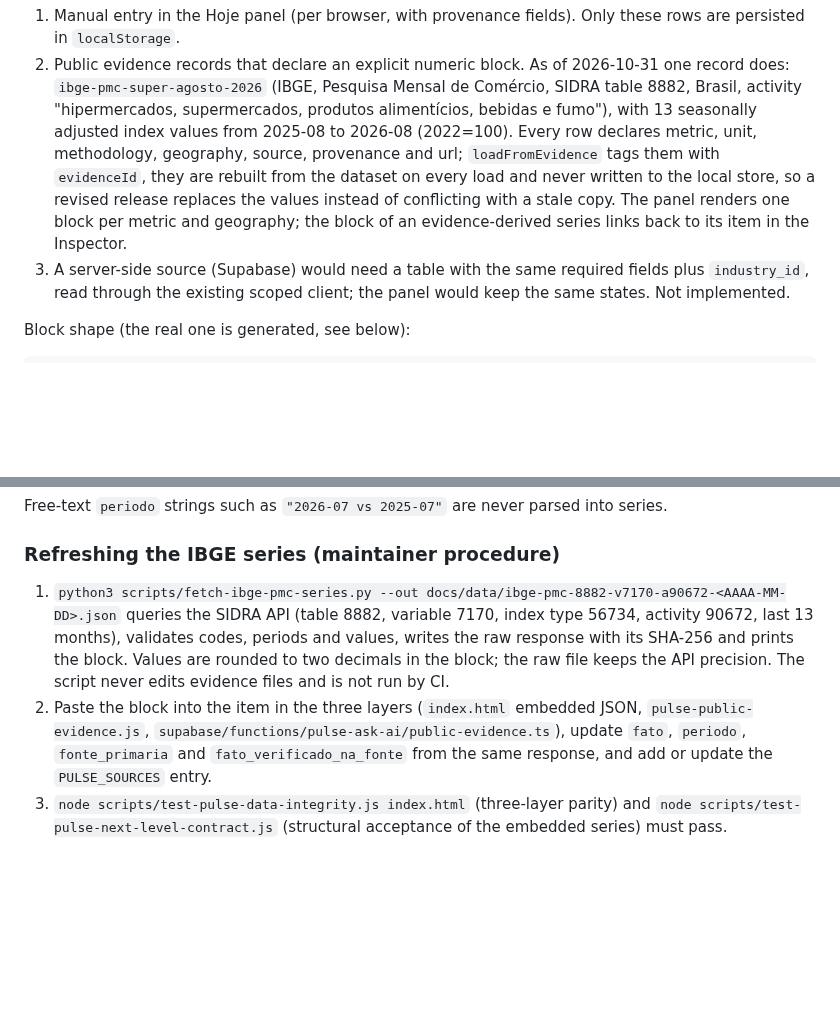
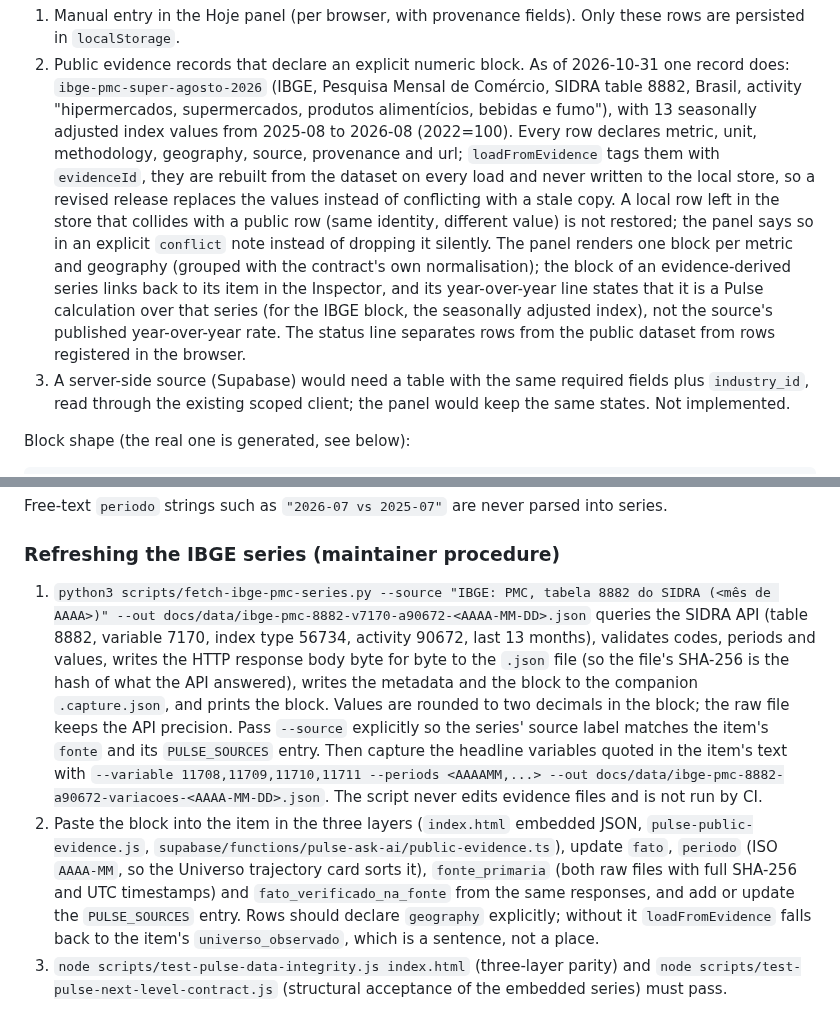
Before and after one commit to PauloRafaeldeMouraPaes/shopplosion-pulse, a Markdown page: docs/NEXT_LEVEL_IMPLEMENTATION.md, 2 parts joined by grey strips. Drawn GitHub-style; blank space fills up the shorter version.

Commit message:
docs(next-level): describe the two-file captures, the conflict note and the year-over-year label
Co-Authored-By: Claude Fable 5.1 <noreply@anthropic.com>
Claude-Session: https://claude.ai/code/session_01J9uXD7F3cHVo3ACc65JXPW

```diff
--- a/docs/NEXT_LEVEL_IMPLEMENTATION.md
+++ b/docs/NEXT_LEVEL_IMPLEMENTATION.md
@@ -80,8 +80,13 @@ Three inputs exist today; none of them is a live server source.
    index values from 2025-08 to 2026-08 (2022=100). Every row declares metric, unit, methodology,
    geography, source, provenance and url; `loadFromEvidence` tags them with `evidenceId`, they are
    rebuilt from the dataset on every load and never written to the local store, so a revised release
-   replaces the values instead of conflicting with a stale copy. The panel renders one block per metric
-   and geography; the block of an evidence-derived series links back to its item in the Inspector.
+   replaces the values instead of conflicting with a stale copy. A local row left in the store that collides
+   with a public row (same identity, different value) is not restored; the panel says so in an explicit
+   `conflict` note instead of dropping it silently. The panel renders one block per metric and geography
+   (grouped with the contract's own normalisation); the block of an evidence-derived series links back to
+   its item in the Inspector, and its year-over-year line states that it is a Pulse calculation over that
+   series (for the IBGE block, the seasonally adjusted index), not the source's published year-over-year
+   rate. The status line separates rows from the public dataset from rows registered in the browser.
 3. A server-side source (Supabase) would need a table with the same required fields plus `industry_id`,
    read through the existing scoped client; the panel would keep the same states. Not implemented.
 
@@ -100,14 +105,21 @@ Free-text `periodo` strings such as `"2026-07 vs 2025-07"` are never parsed into
 
 ### Refreshing the IBGE series (maintainer procedure)
 
-1. `python3 scripts/fetch-ibge-pmc-series.py --out docs/data/ibge-pmc-8882-v7170-a90672-<AAAA-MM-DD>.json`
+1. `python3 scripts/fetch-ibge-pmc-series.py --source "IBGE: PMC, tabela 8882 do SIDRA (<mês de AAAA>)" --out docs/data/ibge-pmc-8882-v7170-a90672-<AAAA-MM-DD>.json`
    queries the SIDRA API (table 8882, variable 7170, index type 56734, activity 90672, last 13 months),
-   validates codes, periods and values, writes the raw response with its SHA-256 and prints the block.
-   Values are rounded to two decimals in the block; the raw file keeps the API precision. The script never
-   edits evidence files and is not run by CI.
+   validates codes, periods and values, writes the HTTP response body byte for byte to the `.json` file (so
+   the file's SHA-256 is the hash of what the API answered), writes the metadata and the block to the
+   companion `.capture.json`, and prints the block. Values are rounded to two decimals in the block; the raw
+   file keeps the API precision. Pass `--source` explicitly so the series' source label matches the item's
+   `fonte` and its `PULSE_SOURCES` entry. Then capture the headline variables quoted in the item's text with
+   `--variable 11708,11709,11710,11711 --periods <AAAAMM,...> --out docs/data/ibge-pmc-8882-a90672-variacoes-<AAAA-MM-DD>.json`.
+   The script never edits evidence files and is not run by CI.
 2. Paste the block into the item in the three layers (`index.html` embedded JSON, `pulse-public-evidence.js`,
-   `supabase/functions/pulse-ask-ai/public-evidence.ts`), update `fato`, `periodo`, `fonte_primaria` and
-   `fato_verificado_na_fonte` from the same response, and add or update the `PULSE_SOURCES` entry.
+   `supabase/functions/pulse-ask-ai/public-evidence.ts`), update `fato`, `periodo` (ISO `AAAA-MM`, so the
+   Universo trajectory card sorts it), `fonte_primaria` (both raw files with full SHA-256 and UTC timestamps)
+   and `fato_verificado_na_fonte` from the same responses, and add or update the `PULSE_SOURCES` entry. Rows
+   should declare `geography` explicitly; without it `loadFromEvidence` falls back to the item's
+   `universo_observado`, which is a sentence, not a place.
 3. `node scripts/test-pulse-data-integrity.js index.html` (three-layer parity) and
    `node scripts/test-pulse-next-level-contract.js` (structural acceptance of the embedded series) must pass.
 
```
